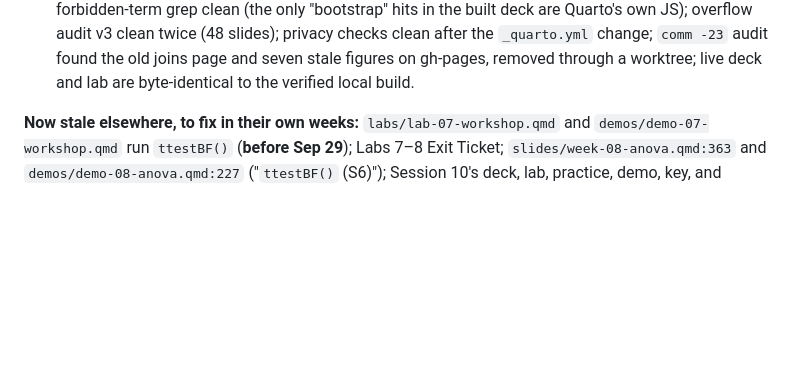
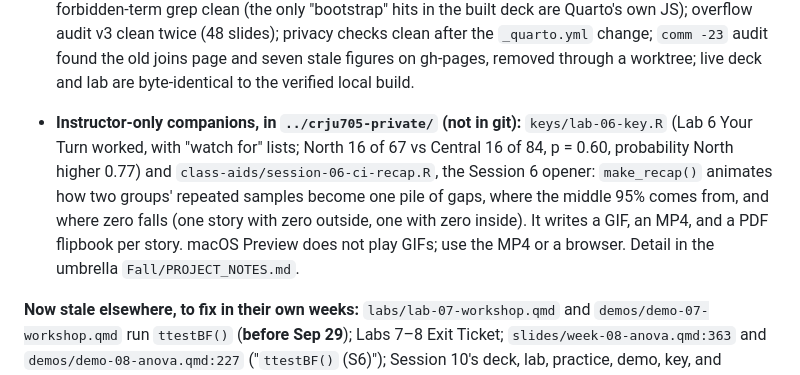
Before and after one commit to smourtgos/crju705, a Markdown page: PROJECT_NOTES.md, the part around the change. Drawn GitHub-style; blank space fills up the shorter version.

Commit message:
Notes: Lab 6 key and the Session 6 CI-recap class aid
Co-Authored-By: Claude Fable 5.1 <noreply@anthropic.com>

```diff
--- a/PROJECT_NOTES.md
+++ b/PROJECT_NOTES.md
@@ -252,6 +252,14 @@ Scott's review the night before Session 6. Full itemization in
   the `_quarto.yml` change; `comm -23` audit found the old joins page and seven stale
   figures on gh-pages, removed through a worktree; live deck and lab are byte-identical to
   the verified local build.
+
+- **Instructor-only companions, in `../crju705-private/` (not in git):** `keys/lab-06-key.R`
+  (Lab 6 Your Turn worked, with "watch for" lists; North 16 of 67 vs Central 16 of 84, p = 0.60,
+  probability North higher 0.77) and `class-aids/session-06-ci-recap.R`, the Session 6 opener:
+  `make_recap()` animates how two groups' repeated samples become one pile of gaps, where the
+  middle 95% comes from, and where zero falls (one story with zero outside, one with zero
+  inside). It writes a GIF, an MP4, and a PDF flipbook per story. macOS Preview does not play
+  GIFs; use the MP4 or a browser. Detail in the umbrella `Fall/PROJECT_NOTES.md`.
 
 **Now stale elsewhere, to fix in their own weeks:** `labs/lab-07-workshop.qmd` and
 `demos/demo-07-workshop.qmd` run `ttestBF()` (**before Sep 29**); Labs 7–8 Exit Ticket;
```
